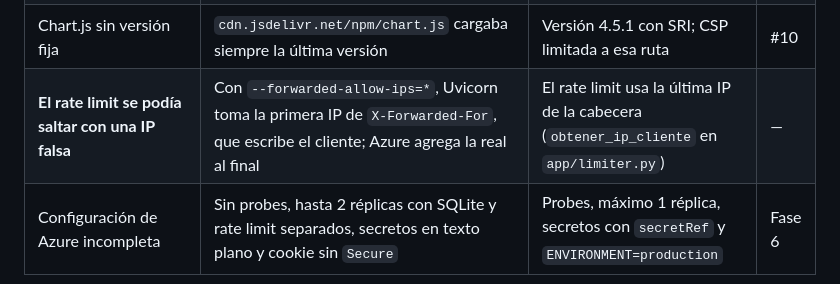
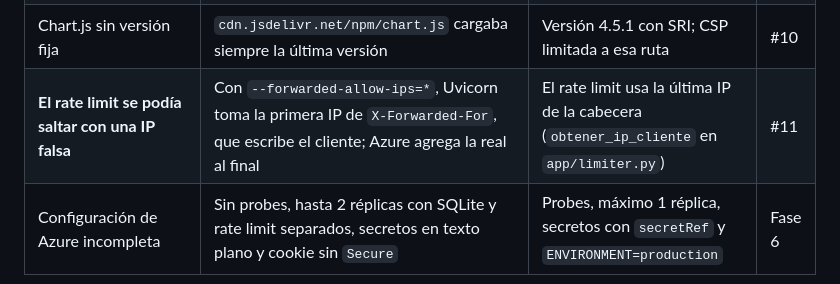
Before and after one commit to FMarin2401/buscador_semantico_datasets_gubernamental, a Markdown page: docs/Documentación_Técnica_Buscador.md, the part around the change. GitHub-like rendering.

```diff
--- a/docs/Documentación_Técnica_Buscador.md
+++ b/docs/Documentación_Técnica_Buscador.md
@@ -754,7 +754,7 @@ La revisión de código del 2026-10-07 (`docs/pendientes.md`) detectó varios fa
 | `datetime.utcnow()` obsoleto | Python 3.12 | `ahora_utc()` | #8 |
 | CSP con `'unsafe-inline'` en `script-src` | — | Se quitó (no hay JS inline); CSP propia para `/docs` y `/redoc` | #8, #9 |
 | Chart.js sin versión fija | `cdn.jsdelivr.net/npm/chart.js` cargaba siempre la última versión | Versión 4.5.1 con SRI; CSP limitada a esa ruta | #10 |
-| **El rate limit se podía saltar con una IP falsa** | Con `--forwarded-allow-ips=*`, Uvicorn toma la primera IP de `X-Forwarded-For`, que escribe el cliente; Azure agrega la real al final | El rate limit usa la última IP de la cabecera (`obtener_ip_cliente` en `app/limiter.py`) | — |
+| **El rate limit se podía saltar con una IP falsa** | Con `--forwarded-allow-ips=*`, Uvicorn toma la primera IP de `X-Forwarded-For`, que escribe el cliente; Azure agrega la real al final | El rate limit usa la última IP de la cabecera (`obtener_ip_cliente` en `app/limiter.py`) | #11 |
 | Configuración de Azure incompleta | Sin probes, hasta 2 réplicas con SQLite y rate limit separados, secretos en texto plano y cookie sin `Secure` | Probes, máximo 1 réplica, secretos con `secretRef` y `ENVIRONMENT=production` | Fase 6 |
 
 El análisis detallado de la evaluación y del cambio de modelo está en `eval/experimentos/`.
```
Also changed, not shown: docs/pendientes.md (+1 -1 lines).
